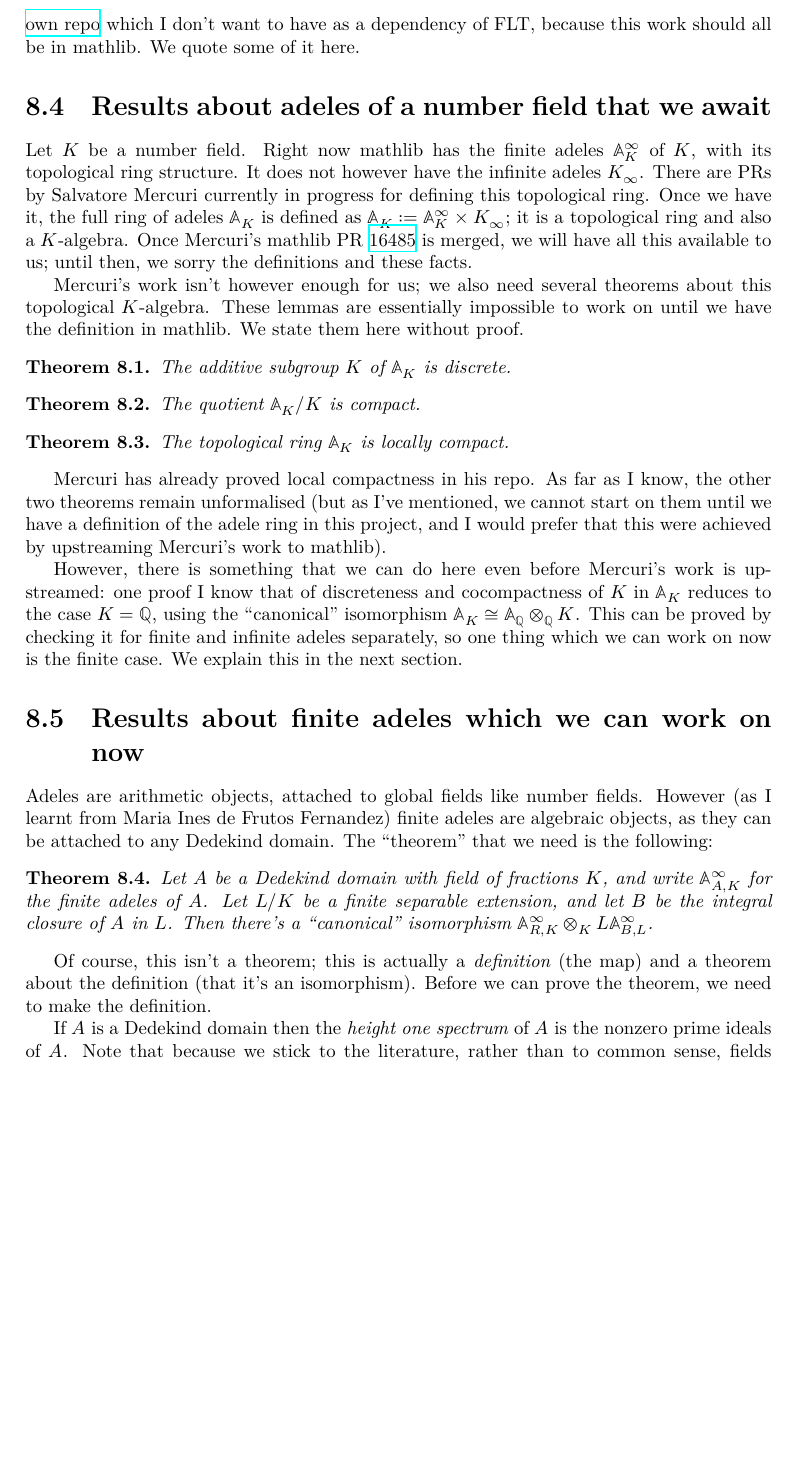
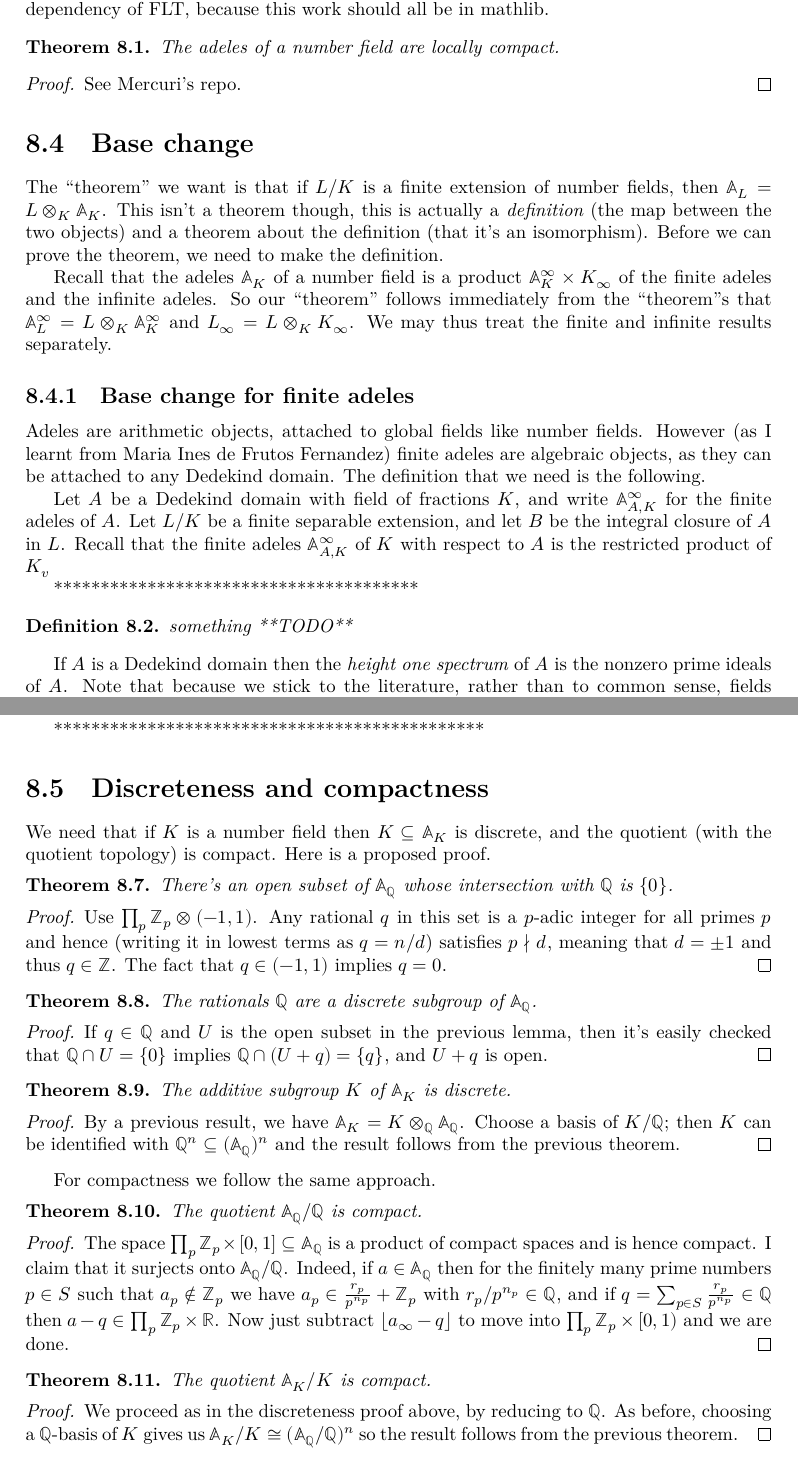
Before and after one commit to ImperialCollegeLondon/FLT, a LaTeX thesis (blueprint/src/print.tex, which reads blueprint/src/chapter/AdeleMiniproject.tex): part of page 41 of 56 before the commit and two parts of pages 41 and 42 of 56 after it, the two joined at a grey line, cut so that both start at the same text, the shorter picture padded with empty space. Compiled offline with XeLaTeX.

Commit message:
get adeles into shape

```diff
--- a/blueprint/src/chapter/AdeleMiniproject.tex
+++ b/blueprint/src/chapter/AdeleMiniproject.tex
@@ -43,70 +52,54 @@ has a complete formalisation of the proof that the adele ring is locally compact
+that the adele ring is locally compact. His work is in
 \href{https://github.com/smmercuri/adele-ring_locally-compact}{his own repo} which
 I don't want to have as a dependency of FLT, because this work should all be
-in mathlib. We quote some of it here.
-
-\section{Results about adeles of a number field that we await}
-
-Let $K$ be a number field. Right now mathlib has the finite adeles $\A_K^\infty$ of $K$,
-with its topological ring structure. It does not however have the infinite adeles $K_\infty$.
-There are PRs by Salvatore Mercuri currently
-in progress for defining this topological ring. Once we have it, the full ring of
-adeles $\A_K$ is defined as $\A_K:=\A_K^\infty\times K_\infty$; it is a topological ring
-and also a $K$-algebra. Once Mercuri's mathlib
-PR~\href{https://github.com/leanprover-community/mathlib4/pull/16485}{16485} is merged, we will have
-all this available to us; until then, we sorry the definitions and these facts.
-
-Mercuri's work isn't however enough for us; we also need several theorems about this topological
-$K$-algebra. These lemmas are essentially impossible to work on until we have the definition in
-mathlib. We state them here without proof.
-
-\begin{theorem}
-  \lean{NumberField.AdeleRing.discrete}
-  \label{NumberField.AdeleRing.discrete}
-  The additive subgroup $K$ of $\A_K$ is discrete.
-\end{theorem}
-
-\begin{theorem}
-  \lean{NumberField.AdeleRing.cocompact}
-  \label{NumberField.AdeleRing.cocompact}
-  The quotient $\A_K/K$ is compact.
-\end{theorem}
+in mathlib.
 
 \begin{theorem}
   \lean{NumberField.AdeleRing.locallyCompactSpace}
-  \label{NumberField.AdeleRing.locallyCompact}
-  The topological ring $\A_K$ is locally compact.
+  \label{NumberField.AdeleRing.locallyCompactSpace}
+  \leanok
+  The adeles of a number field are locally compact.
 \end{theorem}
+\begin{proof}
+  See Mercuri's repo.
+\end{proof}
 
-Mercuri has already proved local compactness in his repo.
-As far as I know, the other
-two theorems remain unformalised (but as I've mentioned, we cannot start on them until
-we have a definition of the adele ring in this project, and I would prefer
-that this were achieved by upstreaming Mercuri's work to mathlib).
+\section{Base change}
 
-However, there is something that we can do here even before Mercuri's work
-is upstreamed: one proof I know that of discreteness
-and cocompactness of $K$ in $\A_K$ reduces to the case $K=\Q$, using the ``canonical''
-isomorphism $\A_K\cong\A_{\Q}\otimes_{\Q}K$. This can be proved by checking it for finite
-and infinite adeles separately, so one thing which we can work on now is the finite case.
-We explain this in the next section.
+The ``theorem'' we want is that if $L/K$ is a finite extension of number fields,
+then $\A_L=L\otimes_K\A_K$. This isn't a theorem though, this is actually a \emph{definition}
+(the map between the two objects) and a theorem about
+the definition (that it's an isomorphism). Before we can prove the theorem, we need to make the
+definition.
 
-\section{Results about finite adeles which we can work on now}
+Recall that the adeles $\A_K$ of a number field is a product $\A_K^\infty\times K_\infty$
+of the finite adeles and the infinite adeles. So our ``theorem'' follows immediately from
+the ``theorem''s that $\A_L^\infty=L\otimes_K\A_K^\infty$ and $L_\infty=L\otimes_KK_\infty$.
+We may thus treat the finite and infinite results separately.
+
+\subsection{Base change for finite adeles}
 
 Adeles are arithmetic objects, attached to global fields like number fields.
 However (as I learnt from Maria Ines de Frutos Fernandez) finite adeles are algebraic
-objects, as they can be attached to any Dedekind domain. The ``theorem'' that we need
-is the following:
+objects, as they can be attached to any Dedekind domain. The definition that we need
+is the following.
 
-\begin{theorem}
-  Let~$A$ be a Dedekind domain with field of fractions~$K$, and write $\mathbb{A}_{A,K}^\infty$
-  for the finite adeles of $A$. Let~$L/K$ be a finite
-  separable extension, and let $B$ be the integral closure of~$A$ in~$L$.
-  Then there's a ``canonical'' isomorphism $\mathbb{A}_{R,K}^\infty \otimes_KL\mathbb{A}_{B,L}^\infty$.
-\end{theorem}
+Let~$A$ be a Dedekind domain with field of fractions~$K$, and write $\mathbb{A}_{A,K}^\infty$
+for the finite adeles of $A$. Let~$L/K$ be a finite
+separable extension, and let $B$ be the integral closure of~$A$ in~$L$. Recall that
+the finite adeles $\mathbb{A}_{A,K}^\infty$ of $K$ with respect to $A$ is the restricted
+product of $K_v$
 
-Of course, this isn't a theorem; this is actually a \emph{definition} (the map) and a theorem about
-the definition (that it's an isomorphism). Before we can prove the theorem, we need to make the
-definition.
+***************************************
+
+\begin{definition}
+  \lean{DedekindDomain.FiniteAdeleRing.baseChange}
+  \label{DedekindDomain.FiniteAdeleRing.baseChange}
+  \leanok
+  something **TODO**
+\end{definition}
+
+%  Then there's a ``canonical'' isomorphism $\mathbb{A}_{R,K}^\infty \otimes_KL\mathbb{A}_{B,L}^\infty$.
 
 If $A$ is a Dedekind domain then the \emph{height one spectrum} of $A$ is
 the nonzero prime ideals of~$A$. Note that because we stick to the literature,
@@ -167,3 +160,78 @@ One then has to check that for good primes everything works on an integral level
 
 Note that the finite adeles do not have the subspace topology, so one has to be slightly
 careful here.
+
+**********************************************
+
+\section{Discreteness and compactness}
+
+We need that if $K$ is a number field then
+$K\subseteq\mathbb{A}_K$ is discrete, and the quotient (with the
+quotient topology) is compact. Here is a proposed proof.
+
+\begin{theorem}
+  \lean{Rat.AdeleRing.zero_discrete}
+  \label{Rat.AdeleRing.zero_discrete}
+  \leanok
+  There's an open subset of $\A_{\Q}$ whose intersection with $\Q$ is $\{0\}$.
+\end{theorem}
+\begin{proof}
+  Use $\prod_p{\Z_p}\otimes(-1,1)$. Any rational $q$ in this set is a $p$-adic
+  integer for all primes $p$ and hence (writing it in lowest terms as $q=n/d$)
+  satisfies $p\nmid d$, meaning that $d=\pm1$ and thus $q\in\Z$. The fact
+  that $q\in(-1,1)$ implies $q=0$.
+\end{proof}
+
+\begin{theorem}
+  \lean{Rat.AdeleRing.discrete}
+  \label{Rat.AdeleRing.discrete}
+  \leanok
+  The rationals $\Q$ are a discrete subgroup of $\A_{\Q}$.
+\end{theorem}
+\begin{proof}
+  If $q\in\Q$ and $U$ is the open subset in the previous lemma, then
+  it's easily checked that $\Q\cap U=\{0\}$ implies $\Q\cap (U+q)=\{q\}$,
+  and $U+q$ is open.
+\end{proof}
+
+\begin{theorem}
+  \lean{NumberField.AdeleRing.discrete}
+  \label{NumberField.AdeleRing.discrete}
+  \leanok
+  The additive subgroup $K$ of $\A_K$ is discrete.
+\end{theorem}
+\begin{proof}
+  By a previous result, we have $\A_K=K\otimes_{\Q}\A_{\Q}$.
+  Choose a basis of $K/\Q$; then $K$ can be identified with $\Q^n\subseteq(\A_{\Q})^n$
+  and the result follows from the previous theorem.
+\end{proof}
+
+For compactness we follow the same approach.
+
+\begin{theorem}
+  \lean{Rat.AdeleRing.cocompact}
+  \label{Rat.AdeleRing.cocompact}
+  \leanok
+  The quotient $\A_{\Q}/\Q$ is compact.
+\end{theorem}
+\begin{proof}
+  The space $\prod_p\Z_p\times[0,1]\subseteq\A_{\Q}$ is a product of compact spaces
+  and is hence compact. I claim that it surjects onto $\A_{\Q}/\Q$. Indeed,
+  if $a\in\A_{\Q}$ then for the finitely many prime numbers $p\in S$ such that $a_p\not\in\Z_p$
+  we have $a_p\in\frac{r_p}{p^{n_p}}+\Z_p$ with $r_p/p^{n_p}\in\Q$, and
+  if $q=\sum_{p\in S}\frac{r_p}{p^{n_p}}\in\Q$ then $a-q\in \prod_p\Z_p\times\R$.
+  Now just subtract $\lfloor a_{\infty}-q\rfloor$ to move into $\prod_p\Z_p\times[0,1)$
+  and we are done.
+\end{proof}
+
+\begin{theorem}
+  \lean{NumberField.AdeleRing.cocompact}
+  \label{NumberField.AdeleRing.cocompact}
+  \leanok
+  The quotient $\A_K/K$ is compact.
+\end{theorem}
+\begin{proof}
+  We proceed as in the discreteness proof above, by reducing to $\Q$. As before, choosing
+  a $\Q$-basis of $K$ gives us $\A_K/K\cong(\A_{\Q}/\Q)^n$ so the result follows from
+  the previous theorem.
+\end{proof}
```
Also changed, not shown: blueprint/src/chapter/AdeleMiniproject.tex (43 more changed lines), 7 other files.
